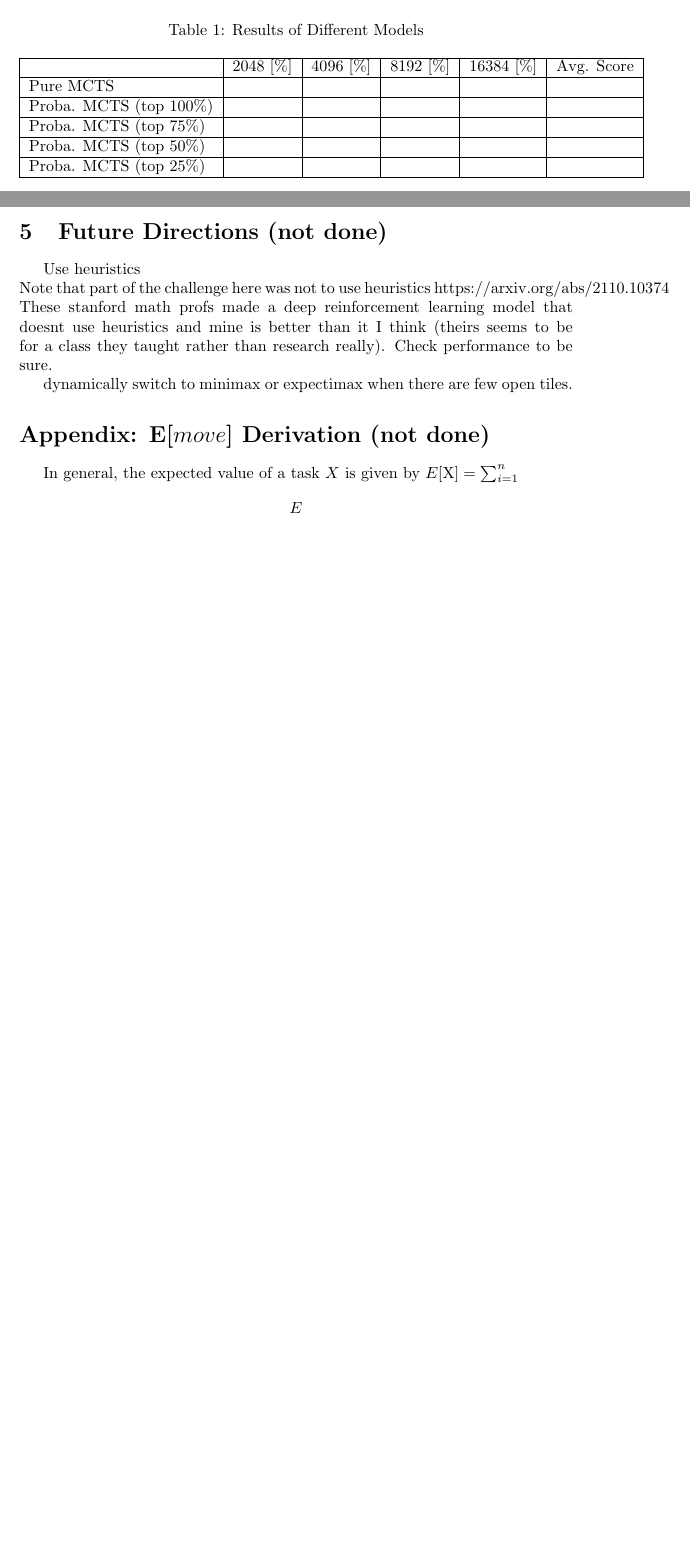
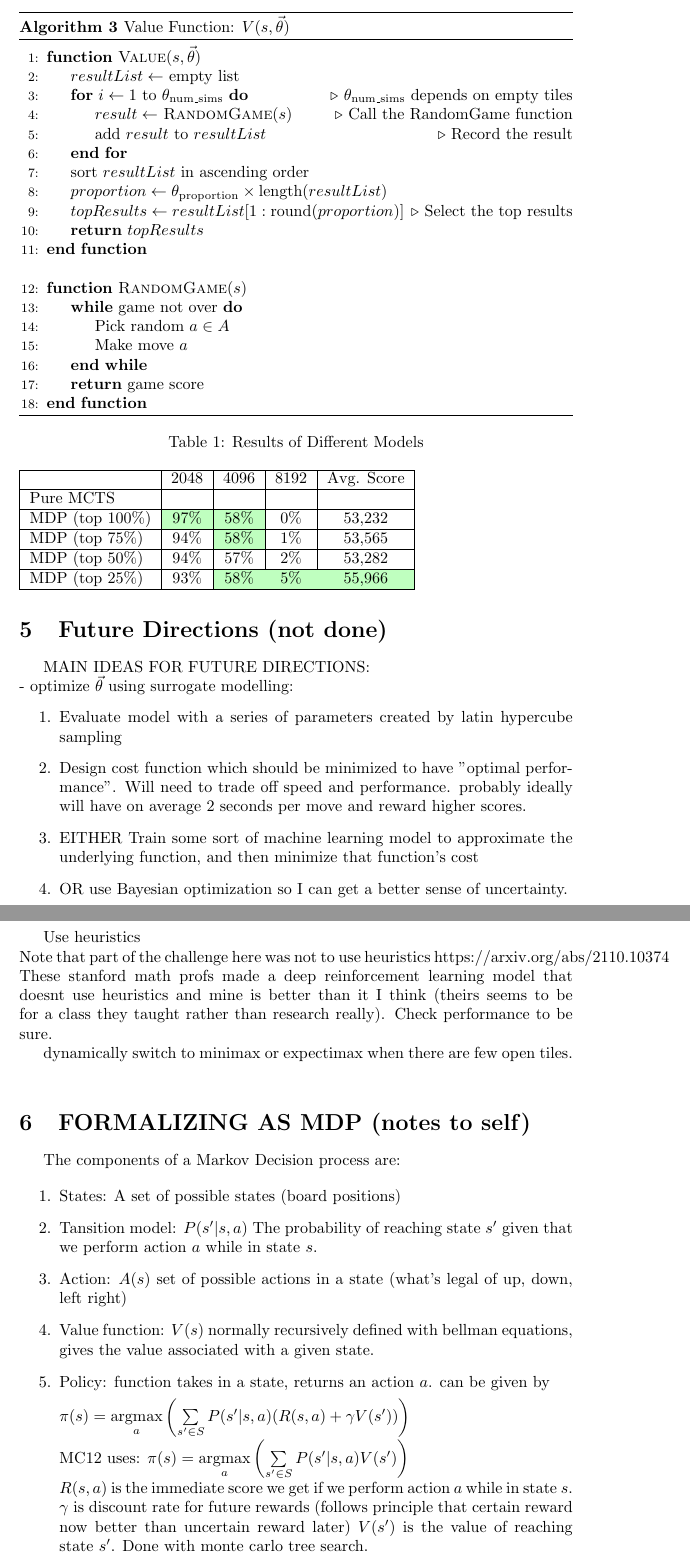
Before and after one commit to nripstein/2048-AI, a LaTeX document (2048 writeup.tex): two parts of pages 5 and 6 of 6 before the commit and two parts of pages 6 and 7 of 7 after it, joined at a grey line, cut at the place of the change, the shorter picture padded with empty space. The pictures show the PDF file 2048 writeup.pdf that the author committed with the source.

Commit message:
Updated writeup to reflect MDP more formally

```diff
--- a/2048 writeup.tex
+++ b/2048 writeup.tex
@@ -101,6 +104,7 @@ Simply modifying Algorithm 1 to calculate the average score for a given move usi
     \end{algorithmic}
 \end{algorithm}
 
-\subsection{Probabilistic Monte Carlo Tree Search}
-Algorithm 2 aims to address the concerns raised about Algorithm 1 in section 3.1.  Where Algorithm 1 begins Monte Carlo simulations from the board position after a player's move (green nodes in Figure 2), Algorithm 2 begins Monte Carlo simulations from each possible tile spawn in response to a player's move (red nodes in Figure 2).
+\subsection{Markov Decision Process}
+The pitfalls of the Pure Monte Carlo Tree Search raised in section 3.1 can be circumvented by formalizing the game structure as a Markov Decision Process (MDP). Where the PMCTS algorithm begins Monte Carlo simulations from the board state after a player's move (green nodes in Figure 2), The MDP begins Monte Carlo simulations from each possible tile spawn in response to a player's move (red nodes in Figure 2).  It is possible to model the game as a markov decision process because the probability of reaching a future state depends only on the current state, not on previous states:
+$$P(s|s_{n-1}, s_{n-2},...,s_{0}) = P(s|s_{n-1}) $$
 
@@ -107,0 +115 @@ The Probabilistic Monte Carlo Tree Search algorithm maximizes the expected value
+	\item $P(s^\prime | s, a)$: Transition probability of reaching state $s^\prime$ given current state $s \in S$ after taking action $a \in A$.
@@ -112,2 +135,3 @@ The Probabilistic Monte Carlo Tree Search algorithm maximizes the expected value
+\pi(s) = \argmax\limits_{a}\left( \sum\limits_{s' \in S} P(s'|s, a)V(s', \vec{\theta}) \right)
 \end{equation}
 
@@ -131,0 +155 @@ Algorithm 2 implements Equation 2 and Equation 3 in a manner which makes customi
+    \caption{Generation of $S$}
@@ -158,3 +175,25 @@ Algorithm 2 implements Equation 2 and Equation 3 in a manner which makes customi
+\begin{algorithm}
+    \caption{Value Function: $V(s, \vec{\theta})$}
+    \label{value_function}
+    \begin{algorithmic}[1]
+        \Function{Value}{$s, \vec{\theta}$}
+            \State $resultList \gets$ empty list
+            \For{$i \gets 1$ to $\theta_{\text{num\_sims}}$}\Comment{$\theta_{\text{num\_sims}}$ depends on empty tiles}
+                \State $result \gets$ \Call{RandomGame}{$s$} \Comment{Call the RandomGame function}
+                \State add $result$ to $resultList$ \Comment{Record the result}
+            \EndFor
+            \State sort $resultList$ in ascending order
+            \State $proportion \gets \theta_{\text{proportion}} \times \text{length}(resultList)$
+            \State $topResults \gets resultList[1:\text{round}(proportion)]$ \Comment{Select the top results}
+            \State \textbf{return} $topResults$
+        \EndFunction
+        \Statex
+        \Function{RandomGame}{$s$}
+            \While{game not over}
+                \State Pick random $a \in A$
+                \State Make move $a$
+            \EndWhile
+            \State \textbf{return} game score
         \EndFunction
     \end{algorithmic}
 \end{algorithm}
@@ -172,38 +211,70 @@ Have chart of \% reached 2048, 4096, etc, and avg score for each model. probs ne
 can have some sort of Bayesian BDF bc can model the proportion of time it reaches 2048 as berneulli so can do classic PDF.\\
 
 
-
-\begin{table}[H]
+\begin{table}[h]
   \caption{Results of Different Models}
   \begin{tabular}{|l|c|c|c|c|c|}
     \hline
-    & 2048 [\%] & 4096 [\%] & 8192 [\%] & 16384 [\%] & Avg. Score \\
+    & 2048 & 4096 & 8192 & Avg. Score \\
     \hline
-    Pure MCTS & & & & & \\
+    Pure MCTS & & & & \\
     \hline
-    Proba. MCTS (top 100\%) & & & & & \\
+    MDP (top 100\%) & \cellcolor{green!25}97\% & \cellcolor{green!25}58\% & 0\% & 53,232\\
     \hline
-    Proba. MCTS (top 75\%) & & & & & \\
+    MDP (top 75\%) & 94\% & \cellcolor{green!25}58\% & 1\% & 53,565\\
     \hline
-    Proba. MCTS (top 50\%) & & & & & \\
+    MDP (top 50\%) & 94\% & 57\% & 2\% & 53,282\\
     \hline
-    Proba. MCTS (top 25\%) & & & & & \\
+    MDP (top 25\%) & 93\% & \cellcolor{green!25}58\% & \cellcolor{green!25}5\% & \cellcolor{green!25}55,966 \\
     \hline
   \end{tabular}
 \end{table}
 
 \section{Future Directions (not done)}
+
+MAIN IDEAS FOR FUTURE DIRECTIONS:\\
+- optimize $\vec{\theta}$ using surrogate modelling:
+\begin{enumerate}
+	\item Evaluate model with a series of parameters created by latin hypercube sampling
+	\item Design cost function which should be minimized to have "optimal performance". Will need to trade off speed and performance. probably ideally will have on average 2 seconds per move and reward higher scores.
+	\item EITHER Train some sort of machine learning model to approximate the underlying function, and then minimize that function's cost
+	\item OR use Bayesian optimization so I can get a better sense of uncertainty.
+\end{enumerate}
+
+
+
 Use heuristics\\
 Note that part of the challenge here was not to use heuristics
 https://arxiv.org/abs/2110.10374
 These stanford math profs made a deep reinforcement learning model that doesnt use heuristics and mine is better than it I think (theirs seems to be for a class they taught rather than research really). Check performance to be sure.
 
-dynamically switch to minimax or expectimax when there are few open tiles.
+dynamically switch to minimax or expectimax when there are few open tiles.\\
 
-\appendix
-\section*{Appendix: E[$move$] Derivation (not done)}
-In general, the expected value of a task $X$ is given by $E[$X$] = \sum_{i=1}^n$
-$$ E $$
+
+
+
+\section{FORMALIZING AS MDP (notes to self)}
+The components of a Markov Decision process are:
+%https://leonardoaraujosantos.gitbook.io/artificial-inteligence/artificial_intelligence/markov_decision_process
+
+\begin{enumerate}
+	\item States: A set of possible states (board positions)
+	\item Tansition model: $P(s'|s, a)$ The probability of reaching state $s'$ given that we perform action $a$ while in state $s$.
+	\item Action: $A(s)$ set of possible actions in a state (what's legal of up, down, left right)
+
+	\item Value function: $V(s)$ normally recursively defined with bellman equations,  gives the value associated with a given state.
+	\item Policy: function takes in a state, returns an action $a$. can be given by
+
+
+	$\pi(s) = \argmax\limits_{a}\left( \sum\limits_{s' \in S} P(s'|s, a)(R(s,a) + \gamma V(s')) \right)$ \\
+	MC12 uses:
+	$\pi(s) = \argmax\limits_{a}\left( \sum\limits_{s' \in S} P(s'|s, a)V(s') \right)$\\
+	$R(s, a)$ is the immediate score we get if we perform action $a$ while in state $s$.
+	$\gamma$ is discount rate for future rewards (follows principle that certain reward now better than uncertain reward later)
+	$V(s')$ is the value of reaching state $s'$. Done with monte carlo tree search.
+\end{enumerate}
+
+
 
 
 \end{document}
```
Also changed, not shown: 2048 writeup.pdf, 2048 writeup.tex (81 more changed lines).
